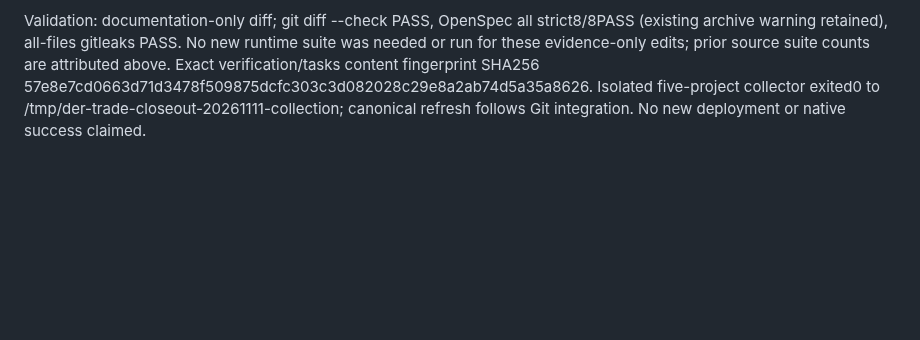
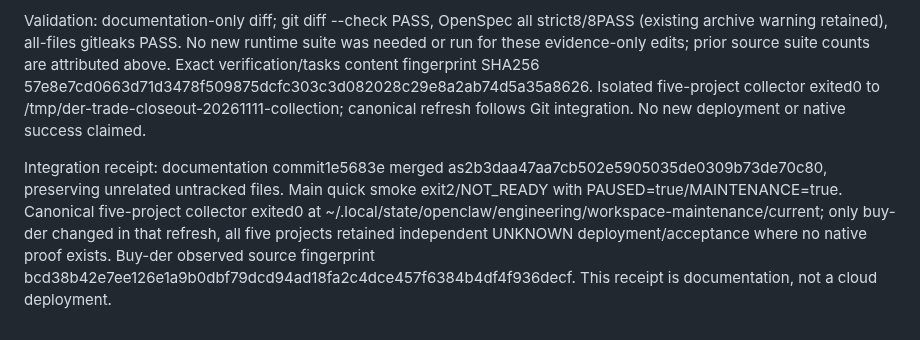
Before and after one commit to liuhaitian888-wq/openclaw-ibkr-paper-trading, a Markdown page: .der/context/task-closeout.md, the part around the change. GitHub-like rendering; blank space fills up the shorter version.

Commit message:
docs: record closeout integration and five-project refresh

```diff
--- a/.der/context/task-closeout.md
+++ b/.der/context/task-closeout.md
@@ -499,3 +499,5 @@ OpenSpec existing p0-paper-execution verification/tasks updated; current specs r
 Diagram semantic review: this documentation-only audit changes no depicted actors, connections, ownership or lifecycle. No redraw required; existing dependency mismatches remain REVIEW_REQUIRED, not silently rehashed. Closeout validation, secret scan, Git integration and five-project collection results are appended below after execution.
 
 Validation: documentation-only diff; git diff --check PASS, OpenSpec all strict8/8PASS (existing archive warning retained), all-files gitleaks PASS. No new runtime suite was needed or run for these evidence-only edits; prior source suite counts are attributed above. Exact verification/tasks content fingerprint SHA256 57e8e7cd0663d71d3478f509875dcfc303c3d082028c29e8a2ab74d5a35a8626. Isolated five-project collector exited0 to /tmp/der-trade-closeout-20261111-collection; canonical refresh follows Git integration. No new deployment or native success claimed.
+
+Integration receipt: documentation commit1e5683e merged as2b3daa47aa7cb502e5905035de0309b73de70c80, preserving unrelated untracked files. Main quick smoke exit2/NOT_READY with PAUSED=true/MAINTENANCE=true. Canonical five-project collector exited0 at ~/.local/state/openclaw/engineering/workspace-maintenance/current; only buy-der changed in that refresh, all five projects retained independent UNKNOWN deployment/acceptance where no native proof exists. Buy-der observed source fingerprint bcd38b42e7ee126e1a9b0dbf79dcd94ad18fa2c4dce457f6384b4df4f936decf. This receipt is documentation, not a cloud deployment.
```
